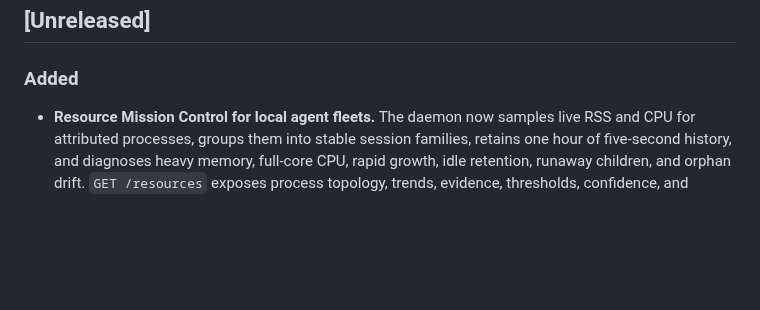
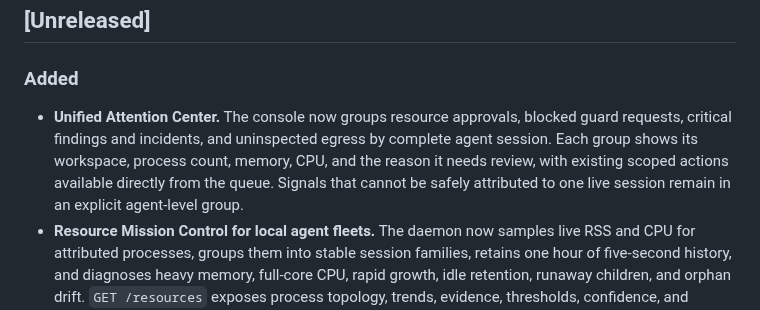
Before and after one commit to cavi-ai/secure-agent, a Markdown page: CHANGELOG.md, the part around the change. Rendered like a GitHub page; blank space fills up the shorter version.

```diff
--- a/CHANGELOG.md
+++ b/CHANGELOG.md
@@ -7,6 +7,12 @@ All notable changes to `secure-agent` are documented here. The format follows
 ## [Unreleased]
 
 ### Added
+- **Unified Attention Center.** The console now groups resource approvals,
+  blocked guard requests, critical findings and incidents, and uninspected
+  egress by complete agent session. Each group shows its workspace, process
+  count, memory, CPU, and the reason it needs review, with existing scoped
+  actions available directly from the queue. Signals that cannot be safely
+  attributed to one live session remain in an explicit agent-level group.
 - **Resource Mission Control for local agent fleets.** The daemon now samples
   live RSS and CPU for attributed processes, groups them into stable session
   families, retains one hour of five-second history, and diagnoses heavy
```
Also changed, not shown: README.md (+1 -1 lines).
